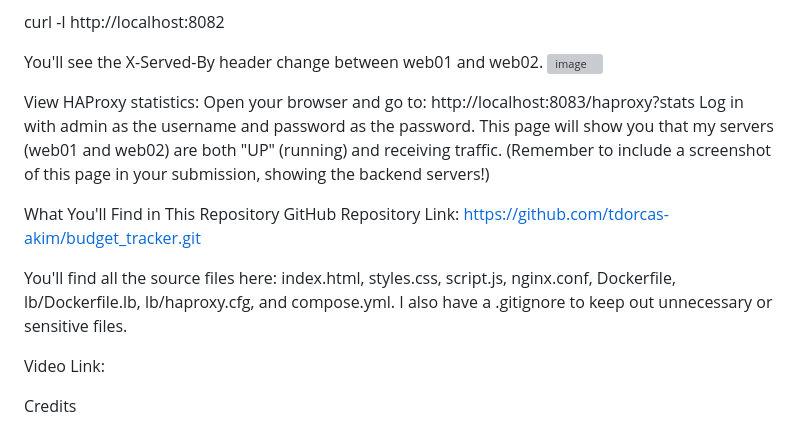
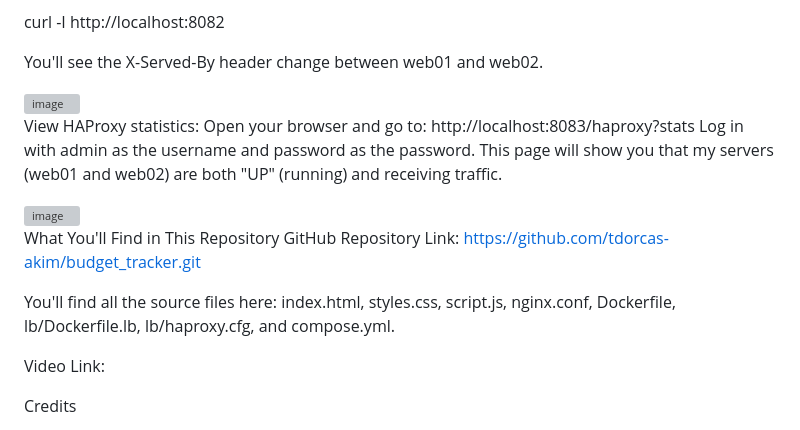
Before and after one commit to tdorcas-akim/budget_tracker, a Markdown page: README.md, the part around the change. Rendered like a GitHub page; grey boxes are pictures that could not be loaded.

```diff
--- a/README.md
+++ b/README.md
@@ -90,6 +90,7 @@ From your WSL terminal, run this command multiple times:
 curl -I http://localhost:8082
 
 You'll see the X-Served-By header change between web01 and web02.
+
 <img width="1166" height="361" alt="image" src="https://github.com/user-attachments/assets/c1921283-1fbe-4408-89e6-cf515e5f9e4a" />
 
 
@@ -97,12 +98,14 @@ View HAProxy statistics:
 Open your browser and go to: http://localhost:8083/haproxy?stats
 Log in with admin as the username and password as the password.
 This page will show you that my servers (web01 and web02) are both "UP" (running) and receiving traffic.
-(Remember to include a screenshot of this page in your submission, showing the backend servers!)
+
+<img width="1355" height="654" alt="image" src="https://github.com/user-attachments/assets/8479b973-120a-49d9-83ec-b2a627eef795" />
+
 
 What You'll Find in This Repository
 GitHub Repository Link: https://github.com/tdorcas-akim/budget_tracker.git
 
-You'll find all the source files here: index.html, styles.css, script.js, nginx.conf, Dockerfile, lb/Dockerfile.lb, lb/haproxy.cfg, and compose.yml. I also have a .gitignore to keep out unnecessary or sensitive files.
+You'll find all the source files here: index.html, styles.css, script.js, nginx.conf, Dockerfile, lb/Dockerfile.lb, lb/haproxy.cfg, and compose.yml.
 
 Video Link:
 
```
